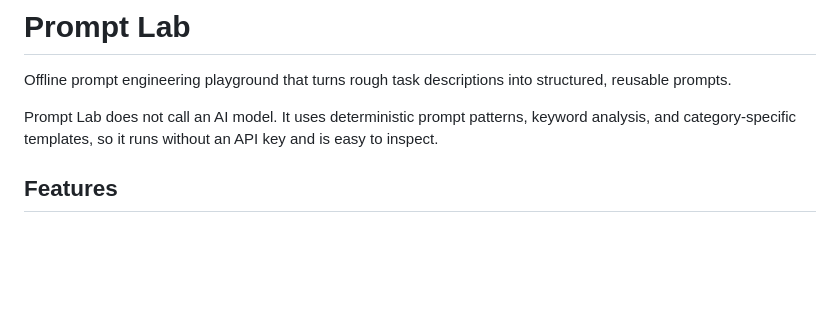
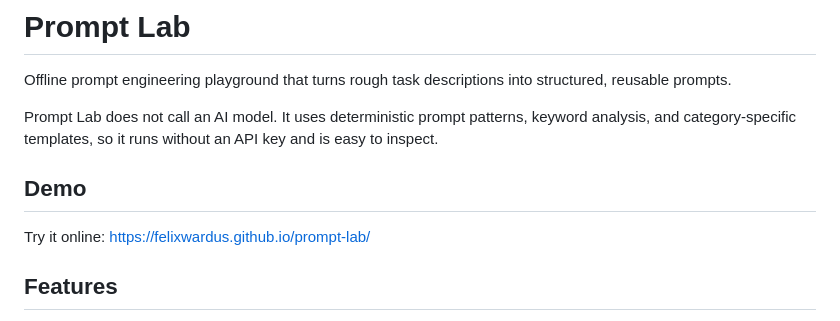
Before and after one commit to FelixWardUS/prompt-lab, a Markdown page: README.md, the part around the change. GitHub-like rendering; blank space fills up the shorter version.

Commit message:
Add demo link

```diff
--- a/README.md
+++ b/README.md
@@ -3,6 +3,10 @@
 Offline prompt engineering playground that turns rough task descriptions into structured, reusable prompts.
 
 Prompt Lab does not call an AI model. It uses deterministic prompt patterns, keyword analysis, and category-specific templates, so it runs without an API key and is easy to inspect.
+
+## Demo
+
+Try it online: https://felixwardus.github.io/prompt-lab/
 
 ## Features
 
```
